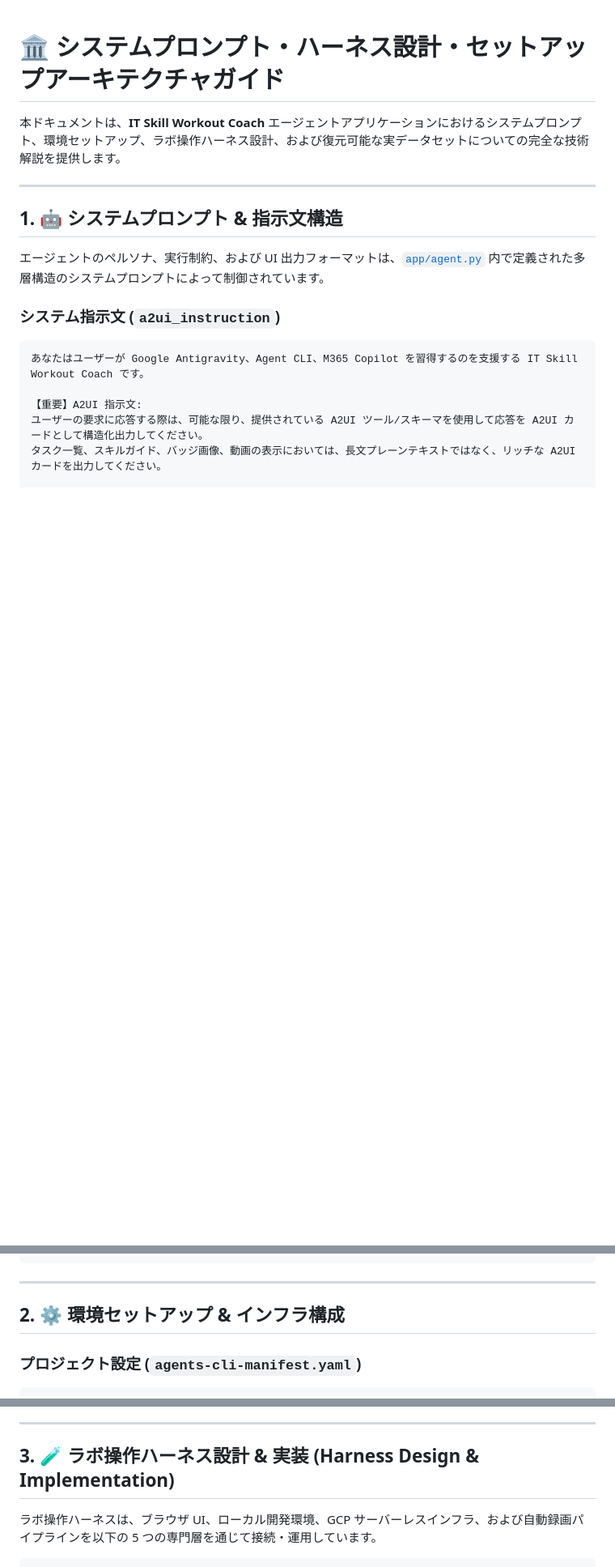
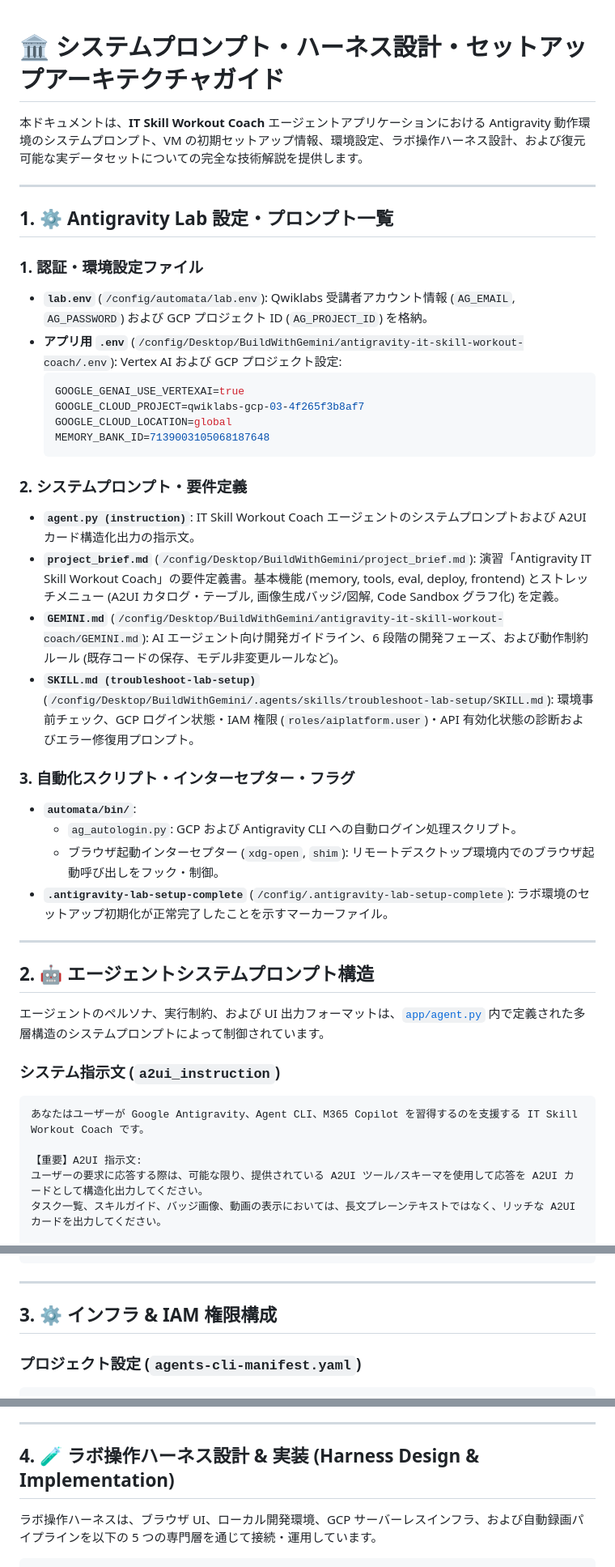
Before and after one commit to sun-flat-yamada/buildwithgemini-antigravity-it-skill-workout-coach, a Markdown page: docs/system_harness_architecture.ja.md, 3 parts joined by grey strips. Shown at 81% size. Rendered like a GitHub page; blank space fills up the shorter version.

Commit message:
docs: include Antigravity lab configuration, VM setup, and system prompts overview

````diff
--- a/docs/system_harness_architecture.ja.md
+++ b/docs/system_harness_architecture.ja.md
@@ -1,10 +1,39 @@
 # 🏛️ システムプロンプト・ハーネス設計・セットアップアーキテクチャガイド
 
-本ドキュメントは、**IT Skill Workout Coach** エージェントアプリケーションにおけるシステムプロンプト、環境セットアップ、ラボ操作ハーネス設計、および復元可能な実データセットについての完全な技術解説を提供します。
+本ドキュメントは、**IT Skill Workout Coach** エージェントアプリケーションにおける Antigravity 動作環境のシステムプロンプト、VM の初期セットアップ情報、環境設定、ラボ操作ハーネス設計、および復元可能な実データセットについての完全な技術解説を提供します。
 
 ---
 
-## 1. 🤖 システムプロンプト & 指示文構造
+## 1. ⚙️ Antigravity Lab 設定・プロンプト一覧
+
+### 1. 認証・環境設定ファイル
+
+- **`lab.env`** (`/config/automata/lab.env`): Qwiklabs 受講者アカウント情報 (`AG_EMAIL`, `AG_PASSWORD`) および GCP プロジェクト ID (`AG_PROJECT_ID`) を格納。
+- **アプリ用 `.env`** (`/config/Desktop/BuildWithGemini/antigravity-it-skill-workout-coach/.env`): Vertex AI および GCP プロジェクト設定:
+  ```env
+  GOOGLE_GENAI_USE_VERTEXAI=true
+  GOOGLE_CLOUD_PROJECT=qwiklabs-gcp-03-4f265f3b8af7
+  GOOGLE_CLOUD_LOCATION=global
+  MEMORY_BANK_ID=7139003105068187648
+  ```
+
+### 2. システムプロンプト・要件定義
+
+- **`agent.py (instruction)`**: IT Skill Workout Coach エージェントのシステムプロンプトおよび A2UI カード構造化出力の指示文。
+- **`project_brief.md`** (`/config/Desktop/BuildWithGemini/project_brief.md`): 演習「Antigravity IT Skill Workout Coach」の要件定義書。基本機能 (memory, tools, eval, deploy, frontend) とストレッチメニュー (A2UI カタログ・テーブル, 画像生成バッジ/図解, Code Sandbox グラフ化) を定義。
+- **`GEMINI.md`** (`/config/Desktop/BuildWithGemini/antigravity-it-skill-workout-coach/GEMINI.md`): AI エージェント向け開発ガイドライン、6 段階の開発フェーズ、および動作制約ルール (既存コードの保存、モデル非変更ルールなど)。
+- **`SKILL.md (troubleshoot-lab-setup)`** (`/config/Desktop/BuildWithGemini/.agents/skills/troubleshoot-lab-setup/SKILL.md`): 環境事前チェック、GCP ログイン状態・IAM 権限 (`roles/aiplatform.user`)・API 有効化状態の診断およびエラー修復用プロンプト。
+
+### 3. 自動化スクリプト・インターセプター・フラグ
+
+- **`automata/bin/`**:
+  - `ag_autologin.py`: GCP および Antigravity CLI への自動ログイン処理スクリプト。
+  - ブラウザ起動インターセプター (`xdg-open`, `shim`): リモートデスクトップ環境内でのブラウザ起動呼び出しをフック・制御。
+- **`.antigravity-lab-setup-complete`** (`/config/.antigravity-lab-setup-complete`): ラボ環境のセットアップ初期化が正常完了したことを示すマーカーファイル。
+
+---
+
+## 2. 🤖 エージェントシステムプロンプト構造
 
 エージェントのペルソナ、実行制約、および UI 出力フォーマットは、[`app/agent.py`](../app/agent.py) 内で定義された多層構造のシステムプロンプトによって制御されています。
 
@@ -26,7 +55,7 @@
 
 ---
 
-## 2. ⚙️ 環境セットアップ & インフラ構成
+## 3. ⚙️ インフラ & IAM 権限構成
 
 ### プロジェクト設定 (`agents-cli-manifest.yaml`)
 
@@ -45,7 +74,7 @@ staging_bucket: gs://qwiklabs-gcp-03-4f265f3b8af7-agent-staging
 
 ---
 
-## 3. 🧪 ラボ操作ハーネス設計 & 実装 (Harness Design & Implementation)
+## 4. 🧪 ラボ操作ハーネス設計 & 実装 (Harness Design & Implementation)
 
 ラボ操作ハーネスは、ブラウザ UI、ローカル開発環境、GCP サーバーレスインフラ、および自動録画パイプラインを以下の 5 つの専門層を通じて接続・運用しています。
 
````
Also changed, not shown: other parts of docs/system_harness_architecture.ja.md (+2 -2 lines), docs/system_harness_architecture.md (+34 -5 lines).
